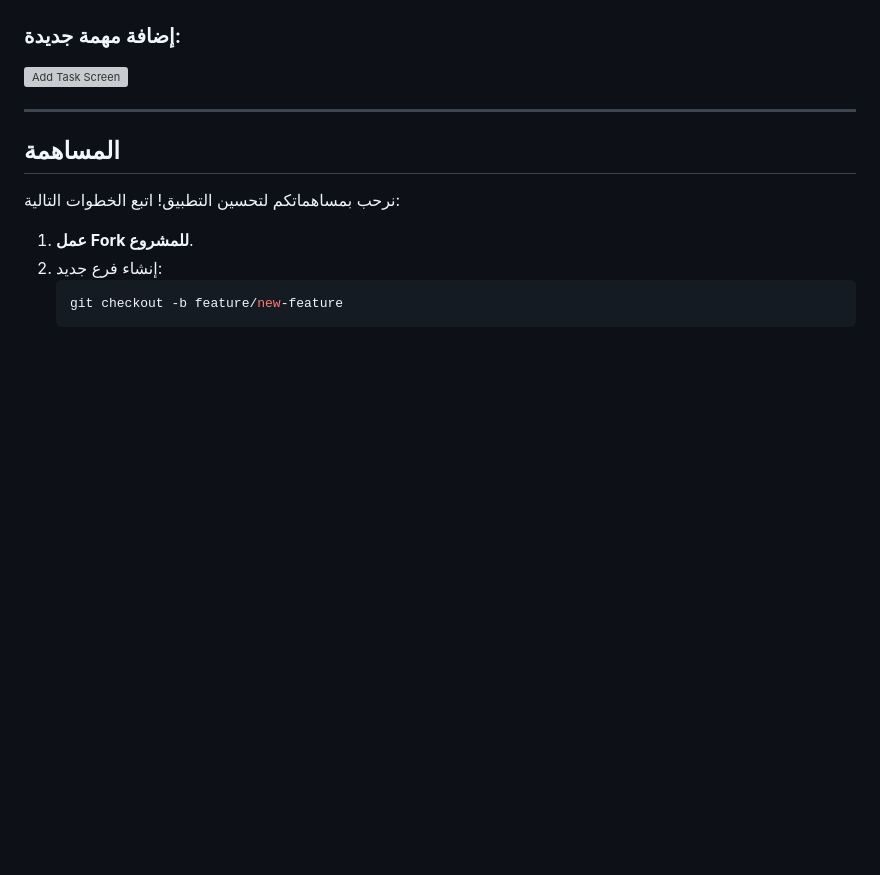
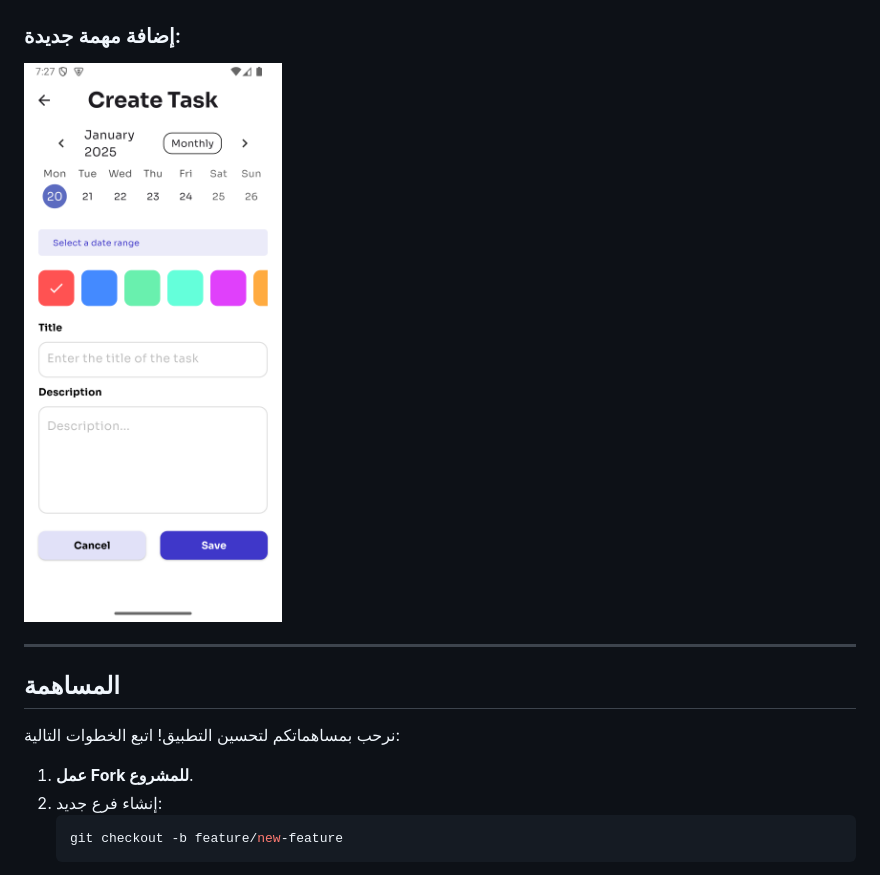
Before and after one commit to zezo2030/dayley_task_app, a Markdown page: README.md, the part around the change. Rendered like a GitHub page; blank space fills up the shorter version; grey boxes are pictures that could not be loaded.

```diff
--- a/README.md
+++ b/README.md
@@ -70,7 +70,7 @@ lib/
 ![Home Screen](assets/habits_screen.png)
 
 ### إضافة مهمة جديدة:
-![Add Task Screen](link_to_screenshot.png)
+![Add Task Screen](assets/create_task.png)
 
 ---
 
```
